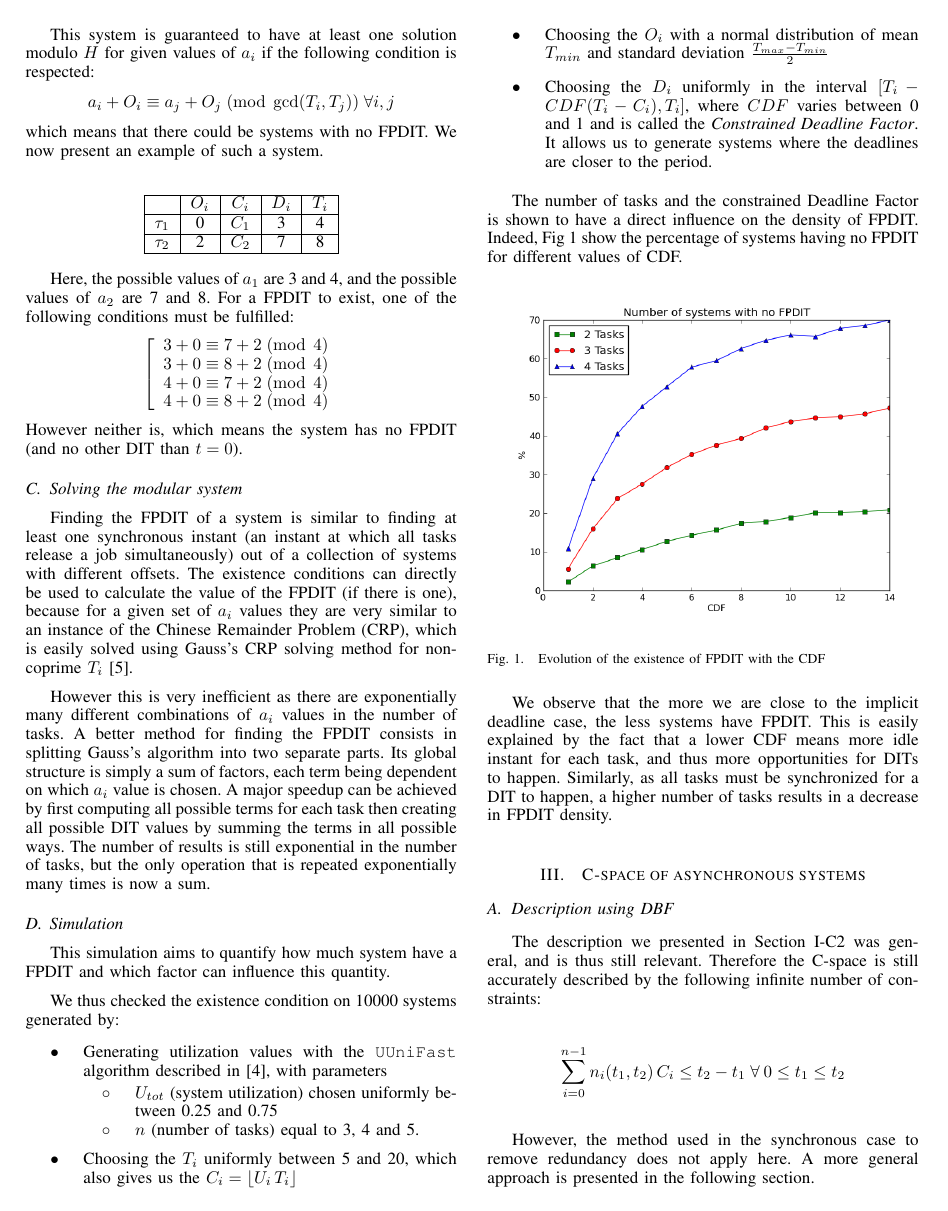
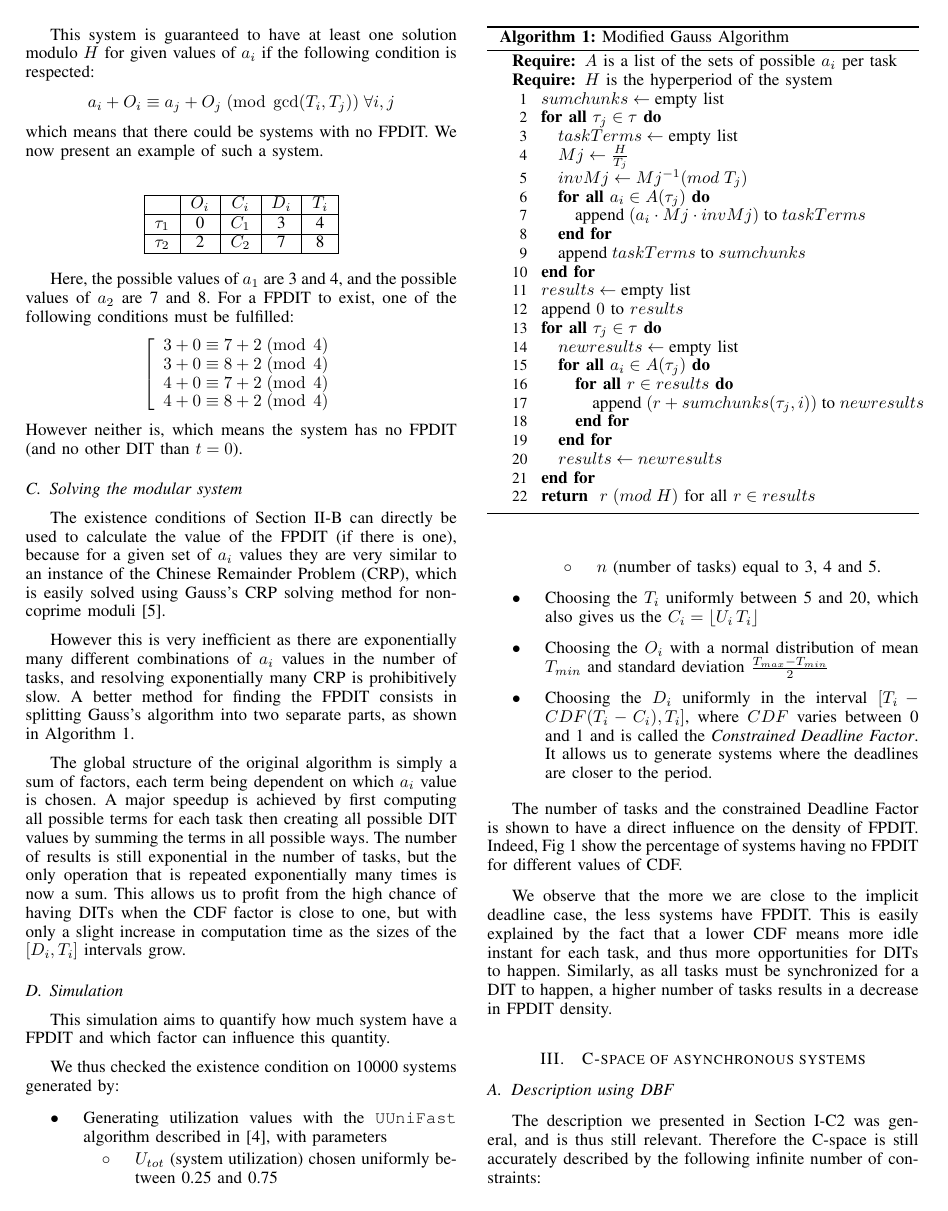
Before and after one commit to kidaa30/ece-dit-paper, a LaTeX paper (dit-paper_ieee.tex): page 3 of 6. Compiled offline with pdfLaTeX.

Commit message:
algo gaussssssss

```diff
--- a/dit-paper_ieee.tex
+++ b/dit-paper_ieee.tex
@@ -75,7 +75,7 @@
 \newcommand{\dbf}[1]{\operatorname{dbf}(#1)}
 
 \algsetup{
-  indent=2em,
+  indent=1em,
   linenosize=\small,
   linenodelimiter=\
 }
@@ -391,22 +391,58 @@ synchronous system.
 		no FPDIT (and no other DIT than $t=0$).
 
 	\subsection{Solving the modular system}
-		Finding the FPDIT of a system is similar to finding at least one synchronous
-		instant (an instant at which all tasks release a job simultaneously) out of a
-		collection of systems with different offsets. The existence conditions can
-		directly be used to calculate the value of the FPDIT (if there is one),
-		because for a given set of $a_i$ values they are very similar to an instance
-		of the Chinese Remainder Problem (CRP), which is easily solved using Gauss's
-		CRP solving method for non-coprime $T_i$ \cite{gauss1965disquisitiones}.
+		The existence conditions of	Section~\ref{sct:FPDITexist} can directly be used to calculate the value of
+		the FPDIT (if there is one), because for a given set of $a_i$ values they are
+		very similar to an instance of the Chinese Remainder Problem (CRP), which is
+		easily solved using Gauss's CRP solving method for non-coprime moduli
+		\cite{gauss1965disquisitiones}.
 
 		However this is very inefficient as there are exponentially many different
-		combinations of $a_i$ values in the number of tasks. A better method for finding the FPDIT consists in splitting Gauss's
-		algorithm into two separate parts. Its global structure is simply a sum of
-		factors, each term being dependent on which $a_i$ value is chosen. A major speedup can
-		be achieved by first computing all possible terms for each task then creating all
-		possible DIT values by summing the terms in all possible ways. The number of results is still
-		exponential in the number of tasks, but the only operation that is repeated
-		exponentially many times is now a sum.
+		combinations of $a_i$ values in the number of tasks, and resolving
+		exponentially many CRP is prohibitively slow. A better method for finding the
+		FPDIT consists in splitting Gauss's algorithm into two separate parts, as
+		shown in Algorithm~\ref{alg:multiACRP}.
+
+		\begin{algorithm}
+			\caption{Modified Gauss Algorithm}
+			\label{alg:multiACRP}
+			\begin{algorithmic}[1]
+				\REQUIRE $A$ is a list of the sets of possible $a_i$ per task
+				\REQUIRE $H$ is the hyperperiod of the system
+
+				\STATE $sumchunks \leftarrow \text{empty list}$
+				\FORALL{$\tau_j \in \tau$}
+					\STATE $taskTerms \leftarrow \text{empty list}$
+					\STATE $Mj \leftarrow \frac{H}{T_j}$
+					\STATE $invMj \leftarrow Mj^{-1} (mod \; T_j)$
+					\FORALL{$a_i \in A(\tau_j)$}
+						\STATE $\text{append} \; (a_i \cdot Mj \cdot invMj) \; \text{to} \; taskTerms$
+					\ENDFOR
+					\STATE $\text{append} \; taskTerms \; \text{to} \; sumchunks$
+				\ENDFOR
+
+				\STATE $results \leftarrow \text{empty list}$
+				\STATE append $0$ to $results$
+				\FORALL{$\tau_j \in \tau$}
+					\STATE $newresults \leftarrow \text{empty list}$
+					\FORALL{$a_i \in A(\tau_j)$}
+						\FORALL{$r \in results$}
+							\STATE $\text{append} \; (r + sumchunks(\tau_j,i)) \; \text{to} \; newresults$
+						\ENDFOR
+					\ENDFOR
+					\STATE $results \leftarrow newresults$
+				\ENDFOR
+				\RETURN $r \; (mod \; H)$ for all $r \in results$
+			\end{algorithmic}
+		\end{algorithm}
+
+		The global structure of the original algorithm is simply a sum of factors, each term being dependent on which $a_i$ value is chosen. A major
+		speedup is achieved by first computing all possible terms for each task
+		then creating all possible DIT values by summing the terms in all possible
+		ways. The number of results is still exponential in the number of tasks, but
+		the only operation that is repeated exponentially many times is now a sum.
+		This allows us to profit from the high chance of having DITs when the CDF
+		factor is close to one, but with only a slight increase in computation time as the sizes of the $[D_i, T_i]$ intervals grow.
 
 	\subsection{Simulation}
 
```
Also changed, not shown: figs/sizeRatio.png (deleted), figs/sizeratio.png (added).
